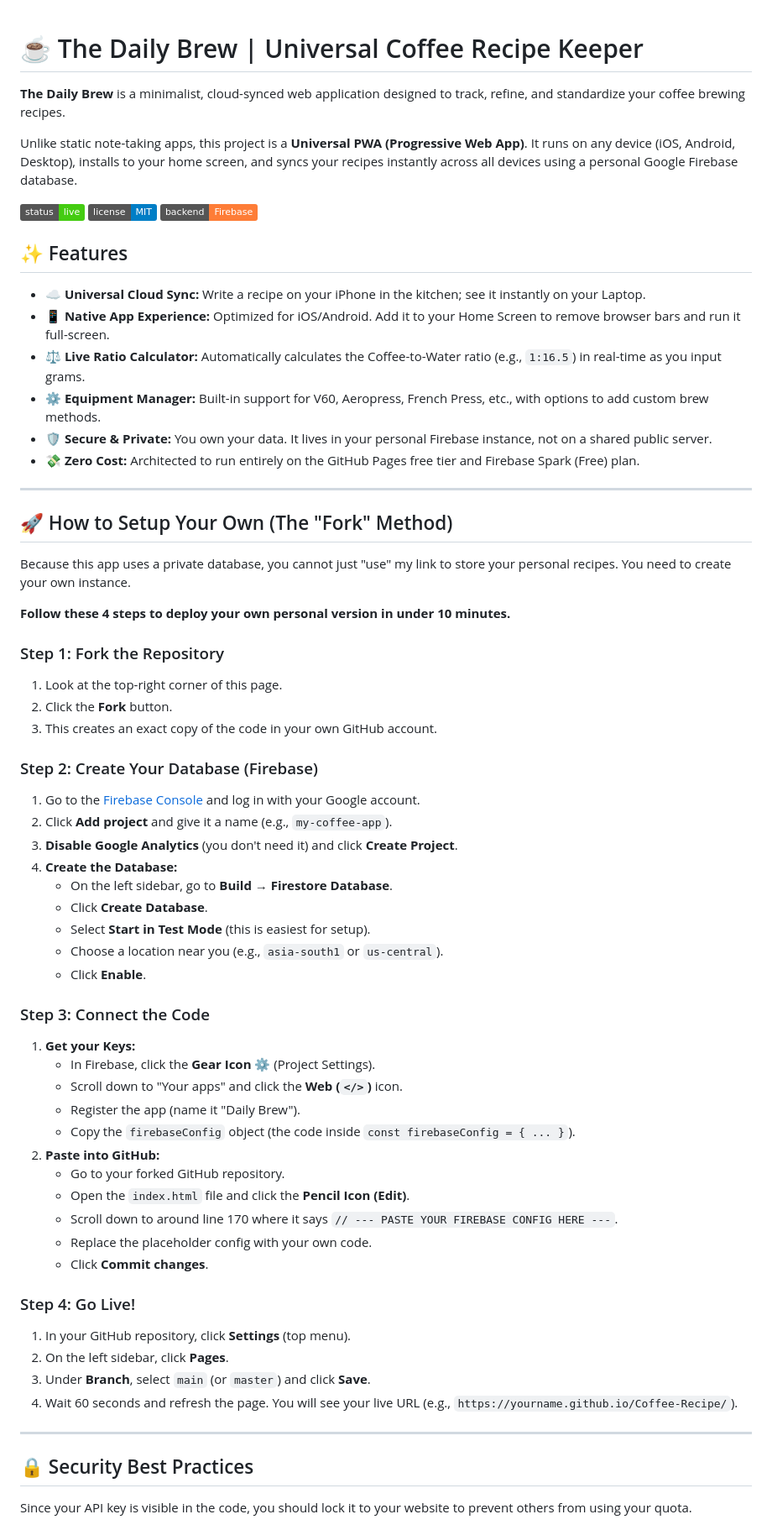
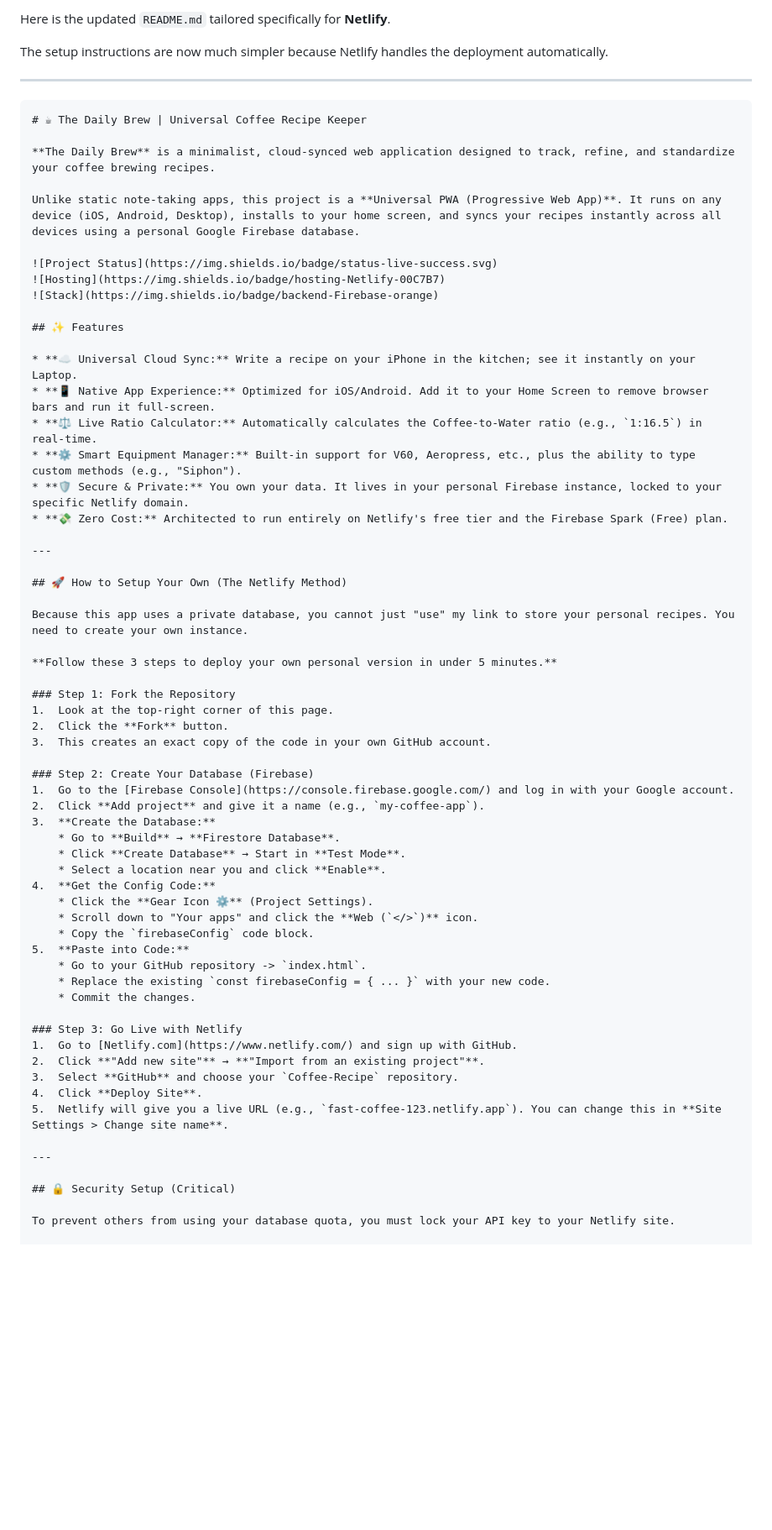
Before and after one commit to mayankjaiswal12/Coffee-Recipe, a Markdown page: README.md, the part around one of its changes. Shown at 84% size. GitHub-like rendering; badges without logos; blank space fills up the shorter version.

Commit message:
Revise README for Netlify deployment instructions
Updated README.md to reflect changes in deployment method and hosting on Netlify.

````diff
--- a/README.md
+++ b/README.md
@@ -1,3 +1,10 @@
+Here is the updated `README.md` tailored specifically for **Netlify**.
+
+The setup instructions are now much simpler because Netlify handles the deployment automatically.
+
+---
+
+```markdown
 # ☕ The Daily Brew | Universal Coffee Recipe Keeper
 
 **The Daily Brew** is a minimalist, cloud-synced web application designed to track, refine, and standardize your coffee brewing recipes.
@@ -5,25 +12,25 @@
 Unlike static note-taking apps, this project is a **Universal PWA (Progressive Web App)**. It runs on any device (iOS, Android, Desktop), installs to your home screen, and syncs your recipes instantly across all devices using a personal Google Firebase database.
 
 ![Project Status](https://img.shields.io/badge/status-live-success.svg)
-![License](https://img.shields.io/badge/license-MIT-blue.svg)
+![Hosting](https://img.shields.io/badge/hosting-Netlify-00C7B7)
 ![Stack](https://img.shields.io/badge/backend-Firebase-orange)
 
 ## ✨ Features
 
 * **☁️ Universal Cloud Sync:** Write a recipe on your iPhone in the kitchen; see it instantly on your Laptop.
 * **📱 Native App Experience:** Optimized for iOS/Android. Add it to your Home Screen to remove browser bars and run it full-screen.
-* **⚖️ Live Ratio Calculator:** Automatically calculates the Coffee-to-Water ratio (e.g., `1:16.5`) in real-time as you input grams.
-* **⚙️ Equipment Manager:** Built-in support for V60, Aeropress, French Press, etc., with options to add custom brew methods.
-* **🛡️ Secure & Private:** You own your data. It lives in your personal Firebase instance, not on a shared public server.
-* **💸 Zero Cost:** Architected to run entirely on the GitHub Pages free tier and Firebase Spark (Free) plan.
+* **⚖️ Live Ratio Calculator:** Automatically calculates the Coffee-to-Water ratio (e.g., `1:16.5`) in real-time.
+* **⚙️ Smart Equipment Manager:** Built-in support for V60, Aeropress, etc., plus the ability to type custom methods (e.g., "Siphon").
+* **🛡️ Secure & Private:** You own your data. It lives in your personal Firebase instance, locked to your specific Netlify domain.
+* **💸 Zero Cost:** Architected to run entirely on Netlify's free tier and the Firebase Spark (Free) plan.
 
 ---
 
-## 🚀 How to Setup Your Own (The "Fork" Method)
+## 🚀 How to Setup Your Own (The Netlify Method)
 
 Because this app uses a private database, you cannot just "use" my link to store your personal recipes. You need to create your own instance.
 
-**Follow these 4 steps to deploy your own personal version in under 10 minutes.**
+**Follow these 3 steps to deploy your own personal version in under 5 minutes.**
 
 ### Step 1: Fork the Repository
 1.  Look at the top-right corner of this page.
@@ -33,37 +40,30 @@ Because this app uses a private database, you cannot just "use" my link to store
 ### Step 2: Create Your Database (Firebase)
 1.  Go to the [Firebase Console](https://console.firebase.google.com/) and log in with your Google account.
 2.  Click **Add project** and give it a name (e.g., `my-coffee-app`).
-3.  **Disable Google Analytics** (you don't need it) and click **Create Project**.
-4.  **Create the Database:**
-    * On the left sidebar, go to **Build** → **Firestore Database**.
-    * Click **Create Database**.
-    * Select **Start in Test Mode** (this is easiest for setup).
-    * Choose a location near you (e.g., `asia-south1` or `us-central`).
-    * Click **Enable**.
+3.  **Create the Database:**
+    * Go to **Build** → **Firestore Database**.
+    * Click **Create Database** → Start in **Test Mode**.
+    * Select a location near you and click **Enable**.
+4.  **Get the Config Code:**
+    * Click the **Gear Icon ⚙️** (Project Settings).
+    * Scroll down to "Your apps" and click the **Web (`</>`)** icon.
+    * Copy the `firebaseConfig` code block.
+5.  **Paste into Code:**
+    * Go to your GitHub repository -> `index.html`.
+    * Replace the existing `const firebaseConfig = { ... }` with your new code.
+    * Commit the changes.
 
-### Step 3: Connect the Code
-1.  **Get your Keys:**
-    * In Firebase, click the **Gear Icon ⚙️** (Project Settings).
-    * Scroll down to "Your apps" and click the **Web (`</>`)** icon.
-    * Register the app (name it "Daily Brew").
-    * Copy the `firebaseConfig` object (the code inside `const firebaseConfig = { ... }`).
-2.  **Paste into GitHub:**
-    * Go to your forked GitHub repository.
-    * Open the `index.html` file and click the **Pencil Icon (Edit)**.
-    * Scroll down to around line 170 where it says `// --- PASTE YOUR FIREBASE CONFIG HERE ---`.
-    * Replace the placeholder config with your own code.
-    * Click **Commit changes**.
-
-### Step 4: Go Live!
-1.  In your GitHub repository, click **Settings** (top menu).
-2.  On the left sidebar, click **Pages**.
-3.  Under **Branch**, select `main` (or `master`) and click **Save**.
-4.  Wait 60 seconds and refresh the page. You will see your live URL (e.g., `https://yourname.github.io/Coffee-Recipe/`).
+### Step 3: Go Live with Netlify
+1.  Go to [Netlify.com](https://www.netlify.com/) and sign up with GitHub.
+2.  Click **"Add new site"** → **"Import from an existing project"**.
+3.  Select **GitHub** and choose your `Coffee-Recipe` repository.
+4.  Click **Deploy Site**.
+5.  Netlify will give you a live URL (e.g., `fast-coffee-123.netlify.app`). You can change this in **Site Settings > Change site name**.
 
 ---
 
-## 🔒 Security Best Practices
+## 🔒 Security Setup (Critical)
 
-Since your API key is visible in the code, you should lock it to your website to prevent others from using your quota.
+To prevent others from using your database quota, you must lock your API key to your Netlify site.
 
 1.  Go to [Google Cloud Credentials](https://console.cloud.google.com/apis/credentials).
````
Also changed, not shown: other parts of README.md (+8 -9 lines).
